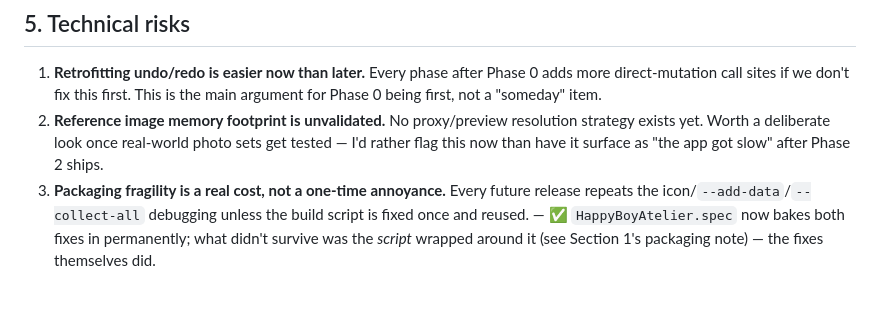
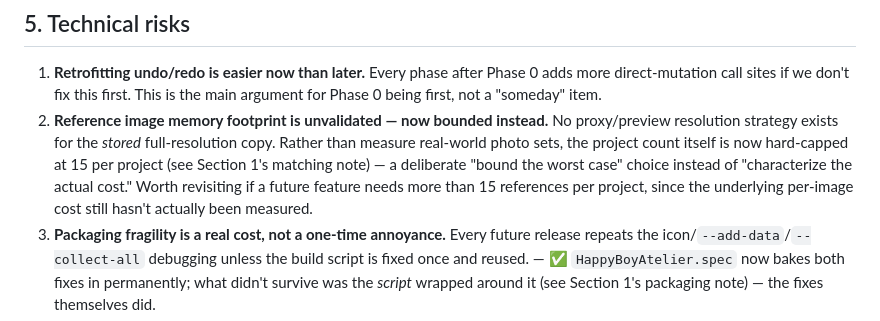
Before and after one commit to hunterpeters1/happy_boy_atelier, a Markdown page: V2_ROADMAP.md, the part around one of its changes. Drawn GitHub-style; blank space fills up the shorter version.

```diff
--- a/V2_ROADMAP.md
+++ b/V2_ROADMAP.md
@@ -249,10 +256,14 @@ UI upgrade plan's own Section D.
    Phase 0 adds more direct-mutation call sites if we don't fix this
    first. This is the main argument for Phase 0 being first, not a
    "someday" item.
-2. **Reference image memory footprint is unvalidated.** No proxy/preview
-   resolution strategy exists yet. Worth a deliberate look once
-   real-world photo sets get tested — I'd rather flag this now than have
-   it surface as "the app got slow" after Phase 2 ships.
+2. **Reference image memory footprint is unvalidated — now bounded
+   instead.** No proxy/preview resolution strategy exists for the
+   *stored* full-resolution copy. Rather than measure real-world photo
+   sets, the project count itself is now hard-capped at 15 per project
+   (see Section 1's matching note) — a deliberate "bound the worst case"
+   choice instead of "characterize the actual cost." Worth revisiting if
+   a future feature needs more than 15 references per project, since the
+   underlying per-image cost still hasn't actually been measured.
 3. **Packaging fragility is a real cost, not a one-time annoyance.**
    Every future release repeats the icon/`--add-data`/`--collect-all`
    debugging unless the build script is fixed once and reused. — ✅
```
Also changed, not shown: other parts of V2_ROADMAP.md (+52 -23 lines).
